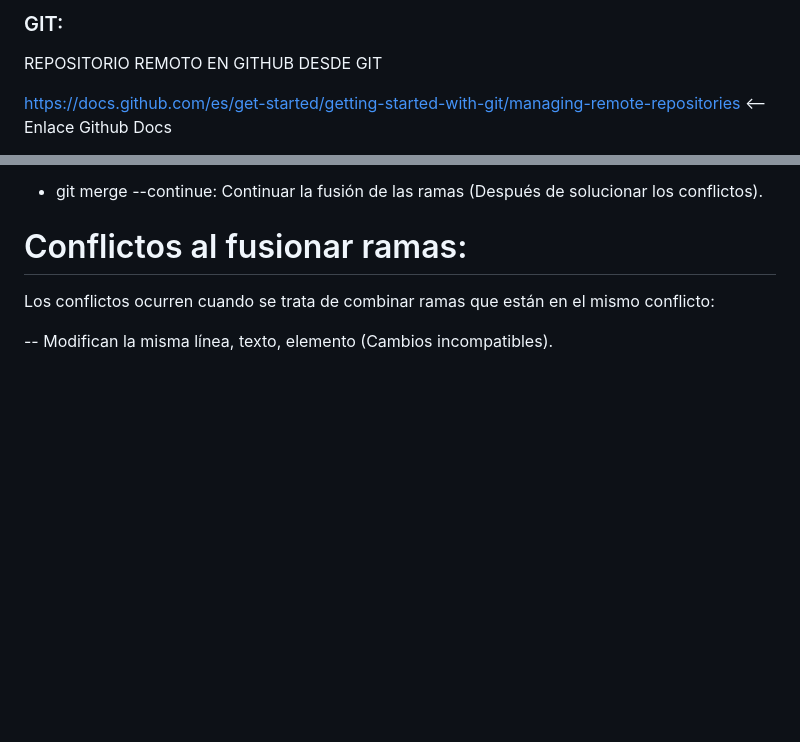
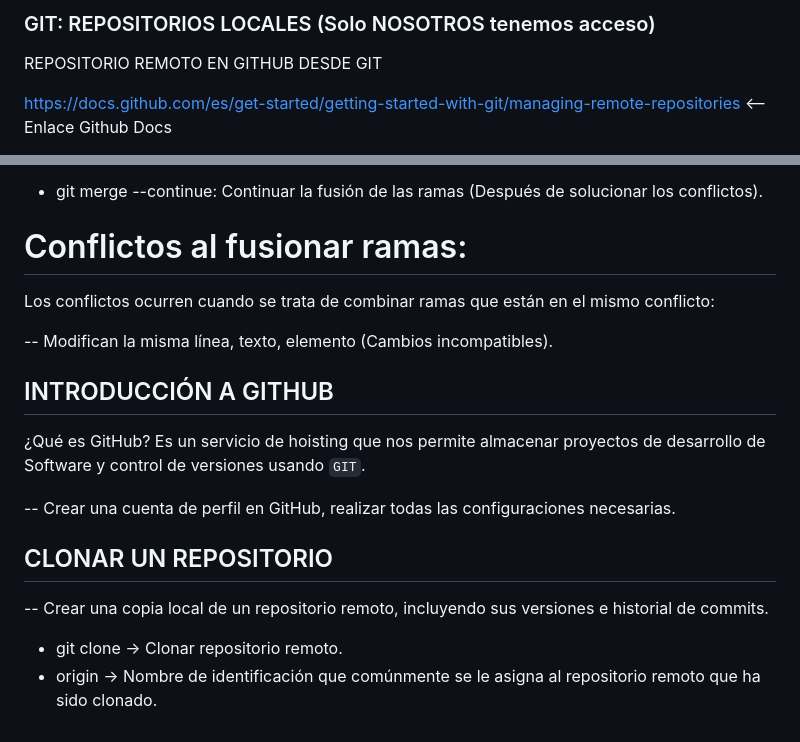
Before and after one commit to PC-Techdeveloper/curso-git-y-github, a Markdown page: README.md, 2 parts joined by grey strips. Rendered like a GitHub page; blank space fills up the shorter version.

Commit message:
git clone

```diff
--- a/README.md
+++ b/README.md
@@ -1,4 +1,4 @@
-### GIT:
+### GIT: REPOSITORIOS LOCALES (Solo NOSOTROS tenemos acceso)
 
 REPOSITORIO REMOTO EN GITHUB DESDE GIT
 
@@ -81,3 +81,17 @@ Es un proceso que permite combinar varias líneas independientes de desarrollo e
 Los conflictos ocurren cuando se trata de combinar ramas que están en el mismo conflicto:
 
 -- Modifican la misma línea, texto, elemento (Cambios incompatibles).
+
+## INTRODUCCIÓN A GITHUB
+
+¿Qué es GitHub?
+Es un servicio de hoisting que nos permite almacenar proyectos de desarrollo de Software y control de versiones usando `GIT`.
+
+-- Crear una cuenta de perfil en GitHub, realizar todas las configuraciones necesarias.
+
+## CLONAR UN REPOSITORIO
+
+-- Crear una copia local de un repositorio remoto, incluyendo sus versiones e historial de commits.
+
+- git clone -> Clonar repositorio remoto.
+- origin -> Nombre de identificación que comúnmente se le asigna al repositorio remoto que ha sido clonado.
```
